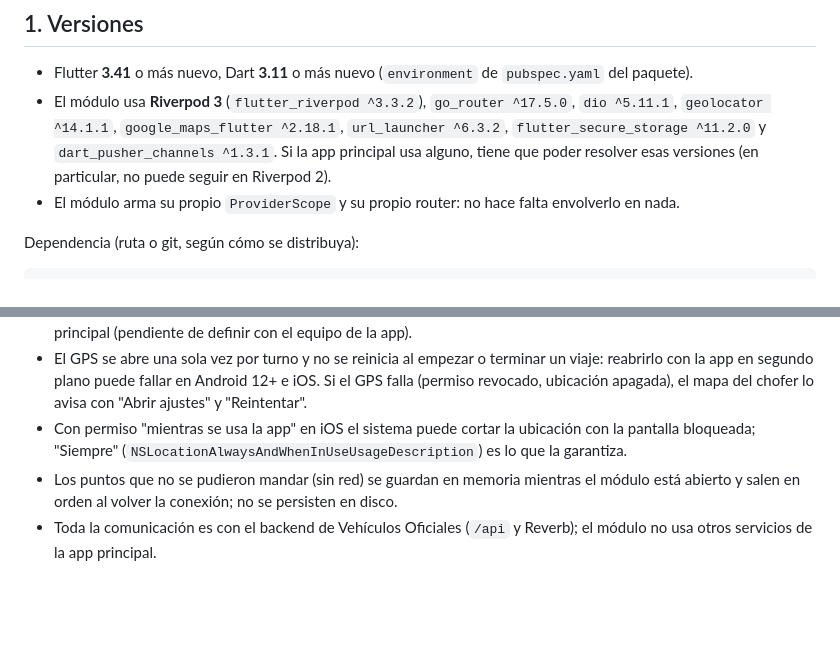
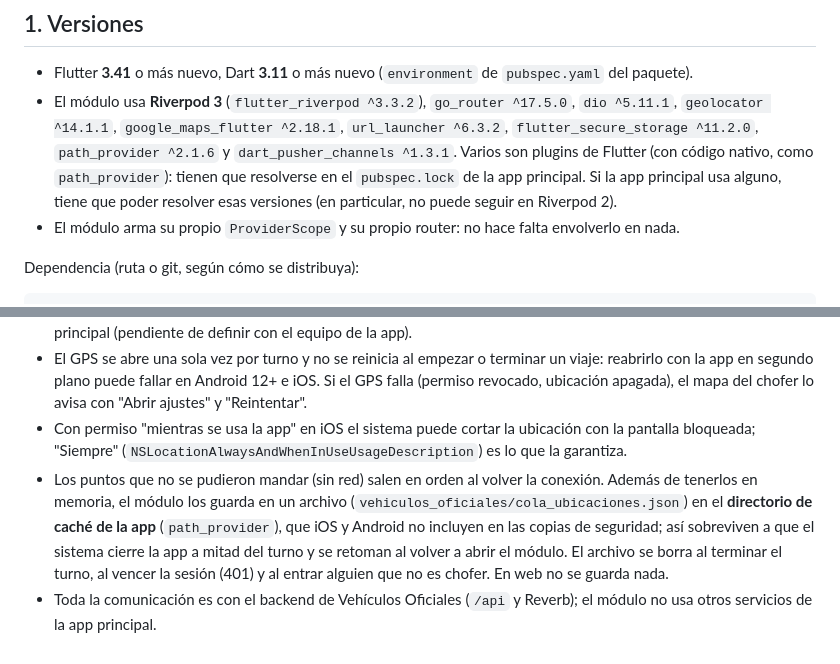
Before and after one commit to facundo7825/control-vehicular, a Markdown page: paquete/vehiculos_oficiales/INTEGRACION.md, 2 parts joined by grey strips. Rendered like a GitHub page; blank space fills up the shorter version.

Commit message:
docs: la integración menciona path_provider y dónde se guarda la cola de ubicaciones
Co-Authored-By: Claude Opus 5.5 <noreply@anthropic.com>

```diff
--- a/paquete/vehiculos_oficiales/INTEGRACION.md
+++ b/paquete/vehiculos_oficiales/INTEGRACION.md
@@ -5,7 +5,7 @@ Qué tiene que hacer la app principal para embeber el módulo. `host_prueba/` (e
 ## 1. Versiones
 
 - Flutter **3.41** o más nuevo, Dart **3.11** o más nuevo (`environment` de `pubspec.yaml` del paquete).
-- El módulo usa **Riverpod 3** (`flutter_riverpod ^3.3.2`), `go_router ^17.5.0`, `dio ^5.11.1`, `geolocator ^14.1.1`, `google_maps_flutter ^2.18.1`, `url_launcher ^6.3.2`, `flutter_secure_storage ^11.2.0` y `dart_pusher_channels ^1.3.1`. Si la app principal usa alguno, tiene que poder resolver esas versiones (en particular, no puede seguir en Riverpod 2).
+- El módulo usa **Riverpod 3** (`flutter_riverpod ^3.3.2`), `go_router ^17.5.0`, `dio ^5.11.1`, `geolocator ^14.1.1`, `google_maps_flutter ^2.18.1`, `url_launcher ^6.3.2`, `flutter_secure_storage ^11.2.0`, `path_provider ^2.1.6` y `dart_pusher_channels ^1.3.1`. Varios son plugins de Flutter (con código nativo, como `path_provider`): tienen que resolverse en el `pubspec.lock` de la app principal. Si la app principal usa alguno, tiene que poder resolver esas versiones (en particular, no puede seguir en Riverpod 2).
 - El módulo arma su propio `ProviderScope` y su propio router: no hace falta envolverlo en nada.
 
 Dependencia (ruta o git, según cómo se distribuya):
@@ -162,5 +162,5 @@ if let clave = Bundle.main.object(forInfoDictionaryKey: "GMSApiKey") as? String,
 - **El GPS del chofer vive con el módulo abierto.** Mientras el módulo está abierto sigue compartiendo la ubicación con la app en segundo plano; si el chofer **cierra el módulo** con el turno abierto, el GPS se corta hasta que lo vuelva a abrir (el turno sigue abierto y el backend lo marca "sin señal"). Por eso el módulo pide confirmación al cerrarlo con el turno abierto. Si el PJ necesita que siga con el módulo cerrado, el rastreo tiene que pasar a un servicio de la app principal (pendiente de definir con el equipo de la app).
 - El GPS se abre una sola vez por turno y no se reinicia al empezar o terminar un viaje: reabrirlo con la app en segundo plano puede fallar en Android 12+ e iOS. Si el GPS falla (permiso revocado, ubicación apagada), el mapa del chofer lo avisa con "Abrir ajustes" y "Reintentar".
 - Con permiso "mientras se usa la app" en iOS el sistema puede cortar la ubicación con la pantalla bloqueada; "Siempre" (`NSLocationAlwaysAndWhenInUseUsageDescription`) es lo que la garantiza.
-- Los puntos que no se pudieron mandar (sin red) se guardan en memoria mientras el módulo está abierto y salen en orden al volver la conexión; no se persisten en disco.
+- Los puntos que no se pudieron mandar (sin red) salen en orden al volver la conexión. Además de tenerlos en memoria, el módulo los guarda en un archivo (`vehiculos_oficiales/cola_ubicaciones.json`) en el **directorio de caché de la app** (`path_provider`), que iOS y Android no incluyen en las copias de seguridad; así sobreviven a que el sistema cierre la app a mitad del turno y se retoman al volver a abrir el módulo. El archivo se borra al terminar el turno, al vencer la sesión (401) y al entrar alguien que no es chofer. En web no se guarda nada.
 - Toda la comunicación es con el backend de Vehículos Oficiales (`/api` y Reverb); el módulo no usa otros servicios de la app principal.
```
